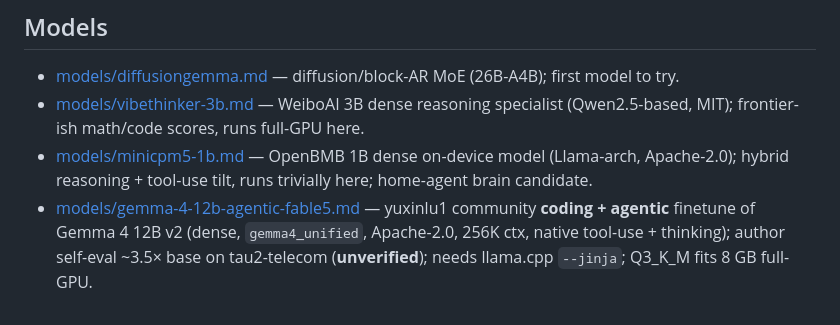
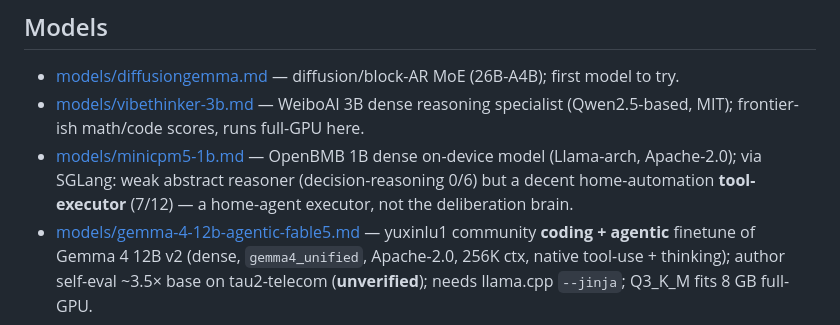
Before and after one commit to jcentner/local-models, a Markdown page: wiki/index.md, the part around the change. Drawn GitHub-style.

Commit message:
index: MiniCPM5 catalog line -> nuanced verdict (weak reasoner, decent tool-executor 7/12)

```diff
--- a/wiki/index.md
+++ b/wiki/index.md
@@ -26,7 +26,7 @@ local-agent home-automation system.
 ## Models
 - [models/diffusiongemma.md](models/diffusiongemma.md) — diffusion/block-AR MoE (26B-A4B); first model to try.
 - [models/vibethinker-3b.md](models/vibethinker-3b.md) — WeiboAI 3B dense reasoning specialist (Qwen2.5-based, MIT); frontier-ish math/code scores, runs full-GPU here.
-- [models/minicpm5-1b.md](models/minicpm5-1b.md) — OpenBMB 1B dense on-device model (Llama-arch, Apache-2.0); hybrid reasoning + tool-use tilt, runs trivially here; home-agent brain candidate.
+- [models/minicpm5-1b.md](models/minicpm5-1b.md) — OpenBMB 1B dense on-device model (Llama-arch, Apache-2.0); via SGLang: weak abstract reasoner (decision-reasoning 0/6) but a decent home-automation **tool-executor** (7/12) — a home-agent executor, not the deliberation brain.
 - [models/gemma-4-12b-agentic-fable5.md](models/gemma-4-12b-agentic-fable5.md) — yuxinlu1 community **coding + agentic** finetune of Gemma 4 12B v2 (dense, `gemma4_unified`, Apache-2.0, 256K ctx, native tool-use + thinking); author self-eval ~3.5× base on tau2-telecom (**unverified**); needs llama.cpp `--jinja`; Q3_K_M fits 8 GB full-GPU.
 
 ### Aide models (STT / TTS / embeddings / retrieval)
```
